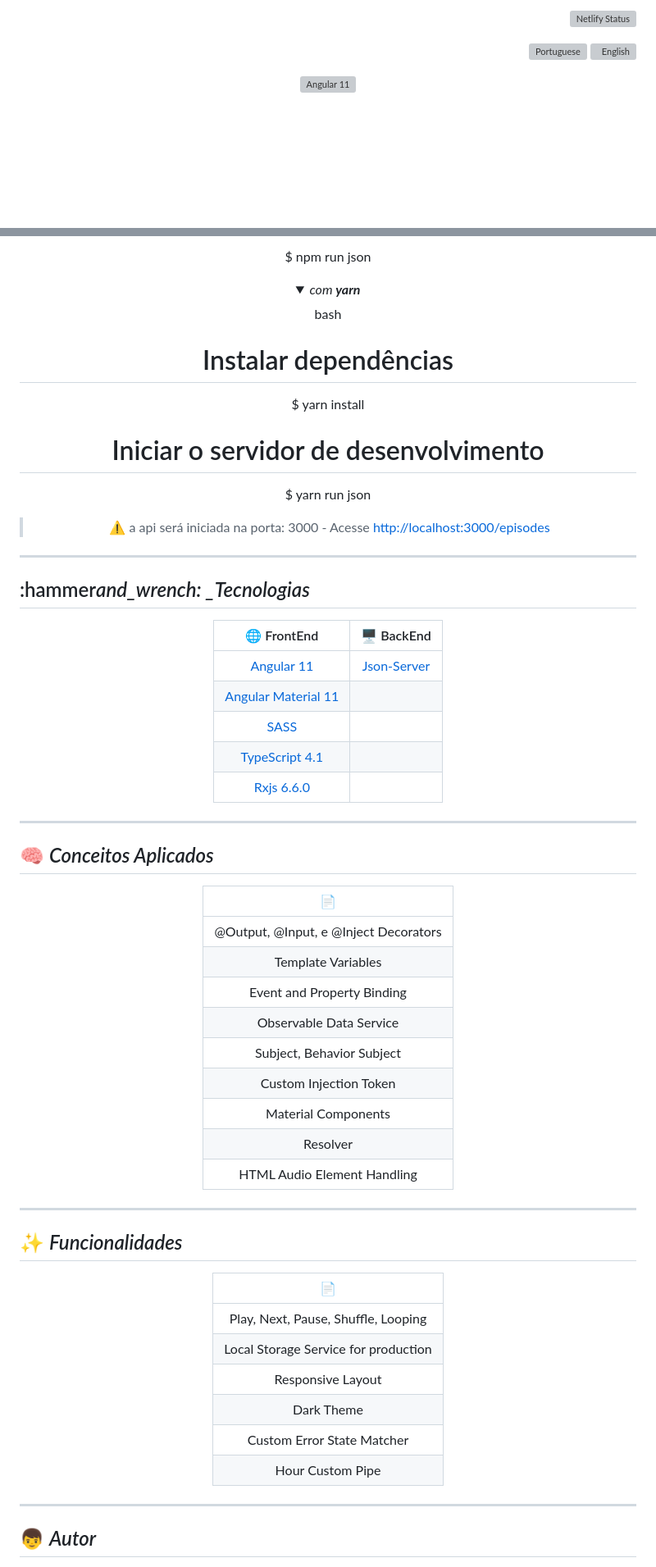
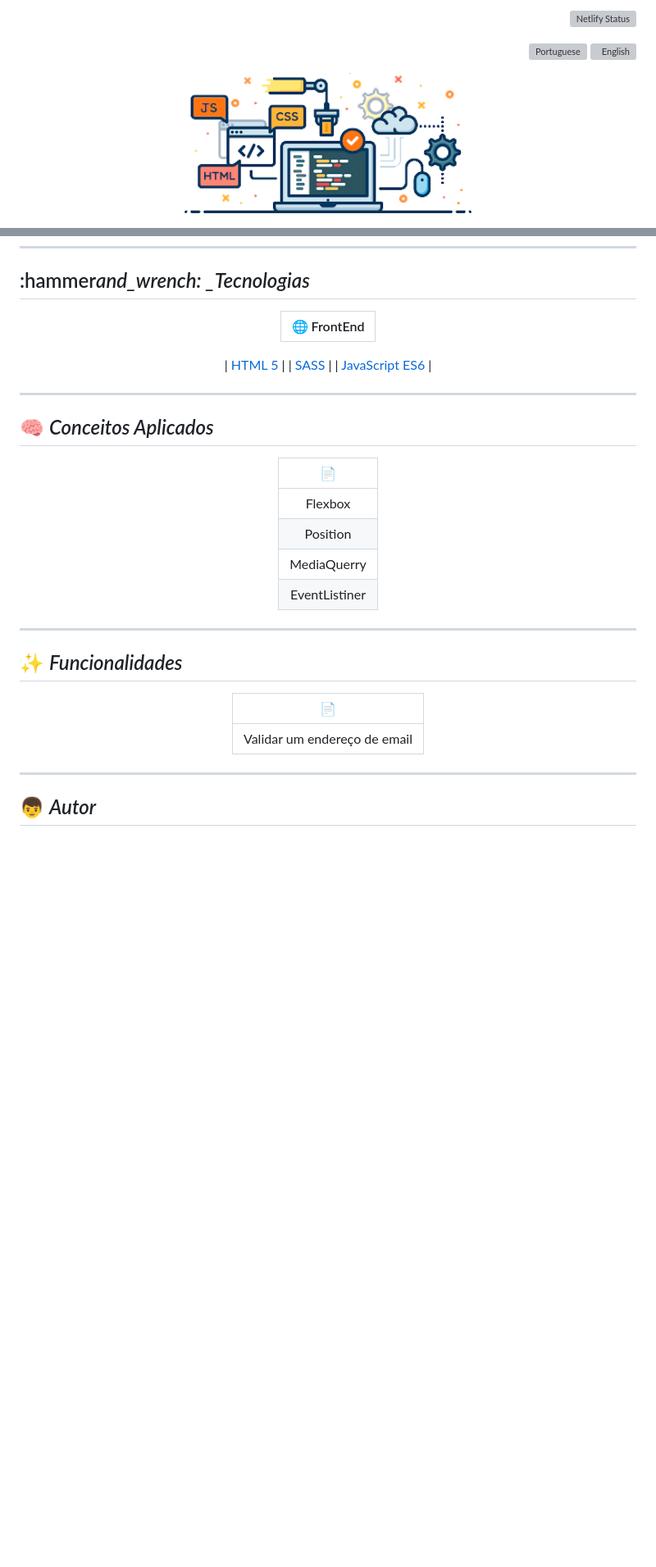
Before and after one commit to Joaovitorsw/base-apparel-coming-soon, a Markdown page: README.md, 2 parts joined by grey strips. Shown: that part at 82% size. GitHub-like rendering; pictures changed too: .github/project-logo.png (added); folded sections open; blank space fills up the shorter version; grey boxes are pictures that could not be loaded.

```diff
--- a/README.md
+++ b/README.md
@@ -12,7 +12,7 @@
 </div>
 
 <p align="center">
-  <img alt="Angular 11" src=".github/logo.jpeg" width="250px"/>
+  <img alt="project-logo 11" src=".github/project-logo.png" width="350px" height="180px"/>
 </p>
 
 <p align="center">
@@ -127,39 +65,13 @@ bash
-$ npm run json
-
-</details>
-
-<details>
-<summary><i>com <b>yarn</b></i></summary>
-
-bash
-
-# Instalar dependências
-
-$ yarn install
-
-# Iniciar o servidor de desenvolvimento
-
-$ yarn run json
-
-</details>
-
-> ⚠️ a api será iniciada na porta: 3000 - Acesse <http://localhost:3000/episodes>
-
-</div>
-
----
-
 ## :hammer*and_wrench: \_Tecnologias*
 
 <div align="center">
 
-|           :globe_with_meridians: FrontEnd           |                        🖥 BackEnd                         |
-| :-------------------------------------------------: | :------------------------------------------------------: |
-|          [Angular 11](https://angular.io/)          | [Json-Server](https://www.npmjs.com/package/json-server) |
-| [Angular Material 11](https://material.angular.io/) |
-|           [SASS](https://sass-lang.com/)            |
-|  [TypeScript 4.1](https://www.typescriptlang.org/)  |
-|    [Rxjs 6.6.0](https://rxjs.dev/guide/overview)    |
+| :globe_with_meridians: FrontEnd |
+| :-----------------------------: |
+
+| [HTML 5](https://www.w3schools.com/html/) |
+| [SASS](https://sass-lang.com/) |
+| [JavaScript ES6](https://developer.mozilla.org/en-US/docs/Web/JavaScript) |
 
 </div>
 
@@ -169,17 +81,12 @@ $ yarn run json
 
 <div align="center">
 
-|           :page_facing_up:            |
-| :-----------------------------------: |
-| @Output, @Input, e @Inject Decorators |
-|          Template Variables           |
-|      Event and Property Binding       |
-|        Observable Data Service        |
-|       Subject, Behavior Subject       |
-|        Custom Injection Token         |
-|          Material Components          |
-|               Resolver                |
-|      HTML Audio Element Handling      |
+| :page_facing_up: |
+| :--------------: |
+|     Flexbox      |
+|     Position     |
+|   MediaQuerry    |
+|  EventListiner   |
 
 </div>
 
@@ -189,14 +96,9 @@ $ yarn run json
 
 <div align="center">
 
-|           :page_facing_up:           |
-| :----------------------------------: |
-| Play, Next, Pause, Shuffle, Looping  |
-| Local Storage Service for production |
-|          Responsive Layout           |
-|              Dark Theme              |
-|      Custom Error State Matcher      |
-|           Hour Custom Pipe           |
+|   :page_facing_up:    |
+| :-------------------: |
+| Validar um endereço de email |
 
 </div>
 
```
Also changed, not shown: other parts of README.md (+15 -77 lines), .github/previews/desktop-preview.png, .github/previews/mobile-preview.png.
